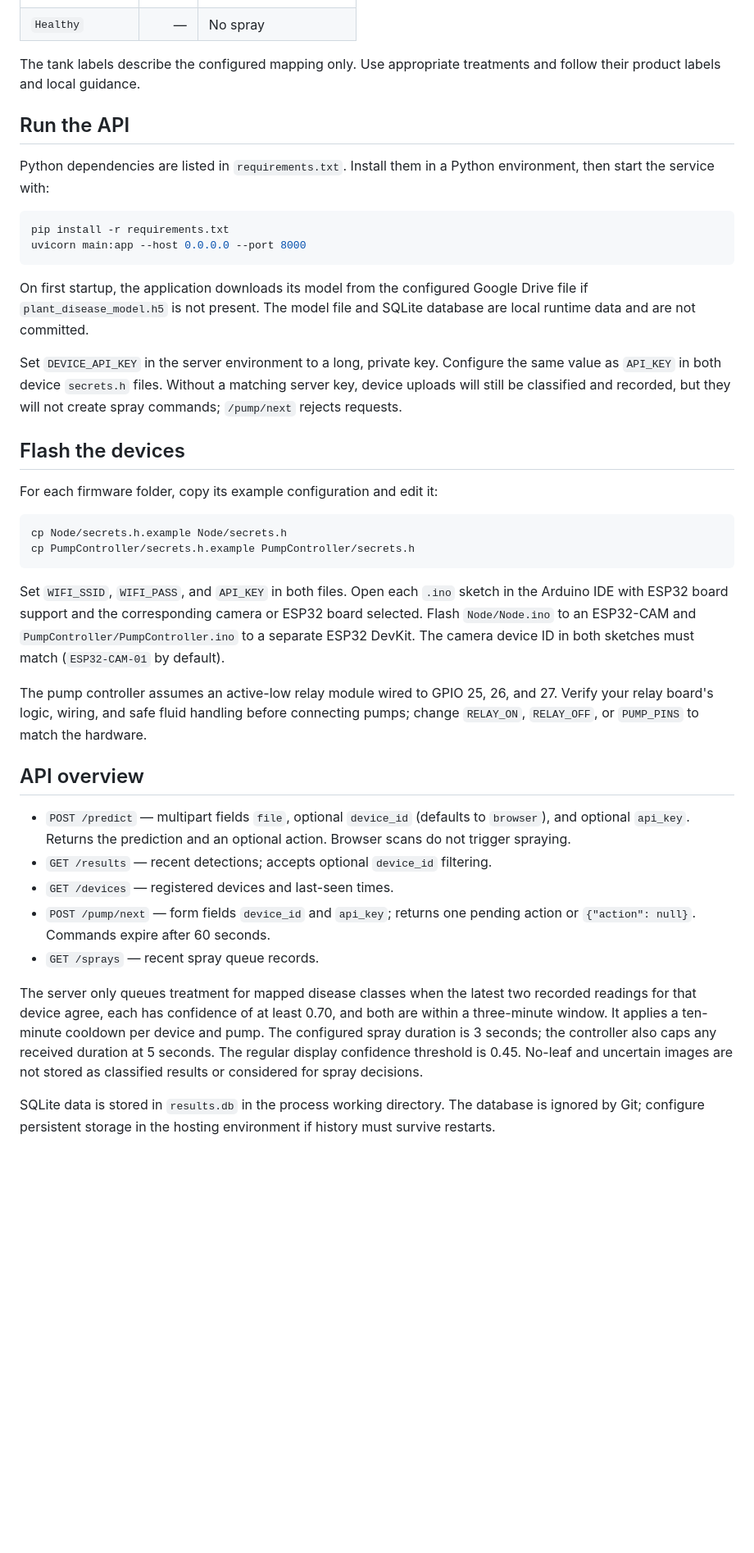
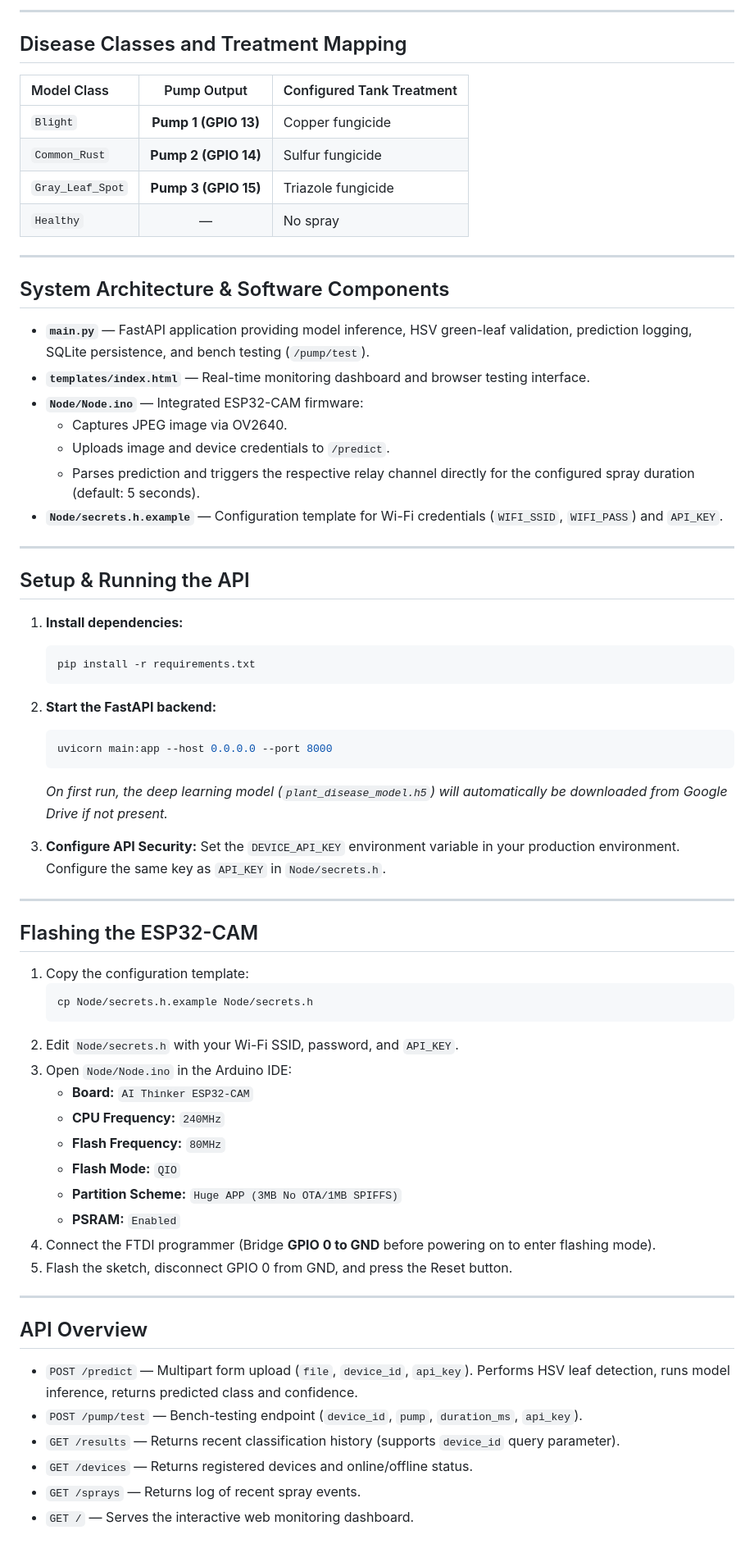
Before and after one commit to Spidey390/Plant_Pathogens, a Markdown page: README.md, the part around one of its changes. Shown at 82% size. Drawn GitHub-style; blank space fills up the shorter version.

Commit message:
Update README with hardware components, wiring, and single-node setup

````diff
--- a/README.md
+++ b/README.md
@@ -20,41 +43,70 @@ This project detects maize leaf diseases from images uploaded by an ESP32-CAM or
+---
+
+## Disease Classes and Treatment Mapping
+
+| Model Class | Pump Output | Configured Tank Treatment |
+| :--- | :---: | :--- |
+| `Blight` | **Pump 1 (GPIO 13)** | Copper fungicide |
+| `Common_Rust` | **Pump 2 (GPIO 14)** | Sulfur fungicide |
+| `Gray_Leaf_Spot` | **Pump 3 (GPIO 15)** | Triazole fungicide |
 | `Healthy` | — | No spray |
 
-The tank labels describe the configured mapping only. Use appropriate treatments and follow their product labels and local guidance.
+---
 
-## Run the API
+## System Architecture & Software Components
 
-Python dependencies are listed in `requirements.txt`. Install them in a Python environment, then start the service with:
+- **`main.py`** — FastAPI application providing model inference, HSV green-leaf validation, prediction logging, SQLite persistence, and bench testing (`/pump/test`).
+- **`templates/index.html`** — Real-time monitoring dashboard and browser testing interface.
+- **`Node/Node.ino`** — Integrated ESP32-CAM firmware:
+  - Captures JPEG image via OV2640.
+  - Uploads image and device credentials to `/predict`.
+  - Parses prediction and triggers the respective relay channel directly for the configured spray duration (default: 5 seconds).
+- **`Node/secrets.h.example`** — Configuration template for Wi-Fi credentials (`WIFI_SSID`, `WIFI_PASS`) and `API_KEY`.
 
-```bash
-pip install -r requirements.txt
-uvicorn main:app --host 0.0.0.0 --port 8000
-```
+---
 
-On first startup, the application downloads its model from the configured Google Drive file if `plant_disease_model.h5` is not present. The model file and SQLite database are local runtime data and are not committed.
+## Setup & Running the API
 
-Set `DEVICE_API_KEY` in the server environment to a long, private key. Configure the same value as `API_KEY` in both device `secrets.h` files. Without a matching server key, device uploads will still be classified and recorded, but they will not create spray commands; `/pump/next` rejects requests.
+1. **Install dependencies:**
+   ```bash
+   pip install -r requirements.txt
+   ```
 
-## Flash the devices
+2. **Start the FastAPI backend:**
+   ```bash
+   uvicorn main:app --host 0.0.0.0 --port 8000
+   ```
+   *On first run, the deep learning model (`plant_disease_model.h5`) will automatically be downloaded from Google Drive if not present.*
 
-For each firmware folder, copy its example configuration and edit it:
+3. **Configure API Security:**
+   Set the `DEVICE_API_KEY` environment variable in your production environment. Configure the same key as `API_KEY` in `Node/secrets.h`.
 
-```bash
-cp Node/secrets.h.example Node/secrets.h
-cp PumpController/secrets.h.example PumpController/secrets.h
-```
+---
 
-Set `WIFI_SSID`, `WIFI_PASS`, and `API_KEY` in both files. Open each `.ino` sketch in the Arduino IDE with ESP32 board support and the corresponding camera or ESP32 board selected. Flash `Node/Node.ino` to an ESP32-CAM and `PumpController/PumpController.ino` to a separate ESP32 DevKit. The camera device ID in both sketches must match (`ESP32-CAM-01` by default).
+## Flashing the ESP32-CAM
 
-The pump controller assumes an active-low relay module wired to GPIO 25, 26, and 27. Verify your relay board's logic, wiring, and safe fluid handling before connecting pumps; change `RELAY_ON`, `RELAY_OFF`, or `PUMP_PINS` to match the hardware.
+1. Copy the configuration template:
+   ```bash
+   cp Node/secrets.h.example Node/secrets.h
+   ```
+2. Edit `Node/secrets.h` with your Wi-Fi SSID, password, and `API_KEY`.
+3. Open `Node/Node.ino` in the Arduino IDE:
+   - **Board:** `AI Thinker ESP32-CAM`
+   - **CPU Frequency:** `240MHz`
+   - **Flash Frequency:** `80MHz`
+   - **Flash Mode:** `QIO`
+   - **Partition Scheme:** `Huge APP (3MB No OTA/1MB SPIFFS)`
+   - **PSRAM:** `Enabled`
+4. Connect the FTDI programmer (Bridge **GPIO 0 to GND** before powering on to enter flashing mode).
+5. Flash the sketch, disconnect GPIO 0 from GND, and press the Reset button.
 
-## API overview
+---
 
-- `POST /predict` — multipart fields `file`, optional `device_id` (defaults to `browser`), and optional `api_key`. Returns the prediction and an optional action. Browser scans do not trigger spraying.
-- `GET /results` — recent detections; accepts optional `device_id` filtering.
-- `GET /devices` — registered devices and last-seen times.
-- `POST /pump/next` — form fields `device_id` and `api_key`; returns one pending action or `{"action": null}`. Commands expire after 60 seconds.
-- `GET /sprays` — recent spray queue records.
+## API Overview
 
-The server only queues treatment for mapped disease classes when the latest two recorded readings for that device agree, each has confidence of at least 0.70, and both are within a three-minute window. It applies a ten-minute cooldown per device and pump. The configured spray duration is 3 seconds; the controller also caps any received duration at 5 seconds. The regular display confidence threshold is 0.45. No-leaf and uncertain images are not stored as classified results or considered for spray decisions.
-
-SQLite data is stored in `results.db` in the process working directory. The database is ignored by Git; configure persistent storage in the hosting environment if history must survive restarts.
+- `POST /predict` — Multipart form upload (`file`, `device_id`, `api_key`). Performs HSV leaf detection, runs model inference, returns predicted class and confidence.
+- `POST /pump/test` — Bench-testing endpoint (`device_id`, `pump`, `duration_ms`, `api_key`).
+- `GET /results` — Returns recent classification history (supports `device_id` query parameter).
+- `GET /devices` — Returns registered devices and online/offline status.
+- `GET /sprays` — Returns log of recent spray events.
+- `GET /` — Serves the interactive web monitoring dashboard.
````
Also changed, not shown: other parts of README.md (+36 -13 lines).
